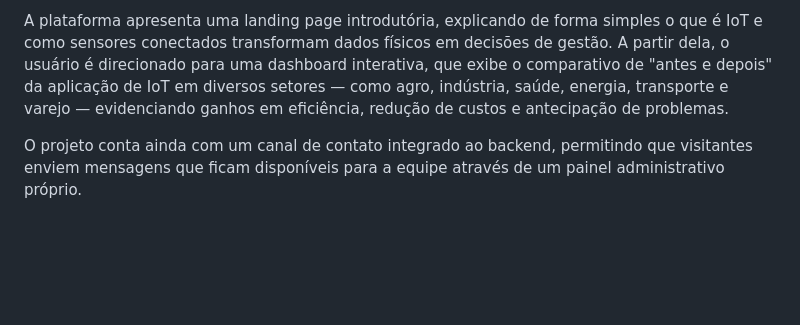
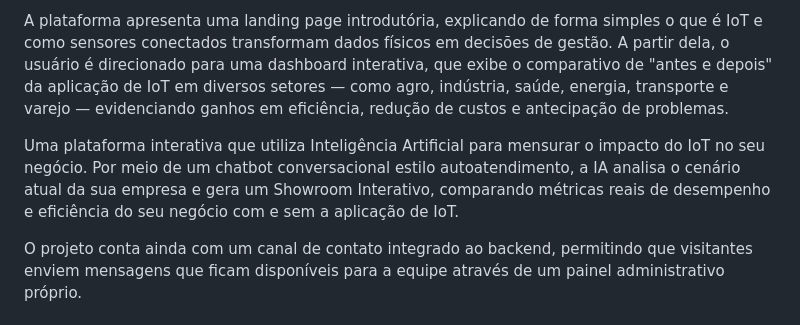
Before and after one commit to PauloRegisss/Projetos-2, a Markdown page: README.md, the part around the change. Rendered like a GitHub page; blank space fills up the shorter version.

```diff
--- a/README.md
+++ b/README.md
@@ -11,6 +11,8 @@ Educar empresas sobre a importância de coletar dados operacionais por meio de I
 Muitas empresas ainda tomam decisões operacionais com base em observação manual e experiência, sem dados concretos sobre o que realmente acontece no dia a dia da operação — seja no chão de fábrica, na lavoura, na cadeia de frios ou na frota de transporte. Esse projeto, desenvolvido em parceria com a BzuTech, tem como objetivo mostrar de forma clara e visual o diferencial que a aplicação de IoT (Internet das Coisas) traz para diferentes setores de negócio.
 
 A plataforma apresenta uma landing page introdutória, explicando de forma simples o que é IoT e como sensores conectados transformam dados físicos em decisões de gestão. A partir dela, o usuário é direcionado para uma dashboard interativa, que exibe o comparativo de "antes e depois" da aplicação de IoT em diversos setores — como agro, indústria, saúde, energia, transporte e varejo — evidenciando ganhos em eficiência, redução de custos e antecipação de problemas.
+
+Uma plataforma interativa que utiliza Inteligência Artificial para mensurar o impacto do IoT no seu negócio. Por meio de um chatbot conversacional estilo autoatendimento, a IA analisa o cenário atual da sua empresa e gera um Showroom Interativo, comparando métricas reais de desempenho e eficiência do seu negócio com e sem a aplicação de IoT.
 
 O projeto conta ainda com um canal de contato integrado ao backend, permitindo que visitantes enviem mensagens que ficam disponíveis para a equipe através de um painel administrativo próprio.
 
```
